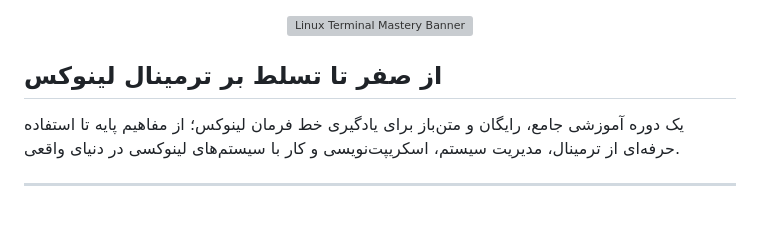
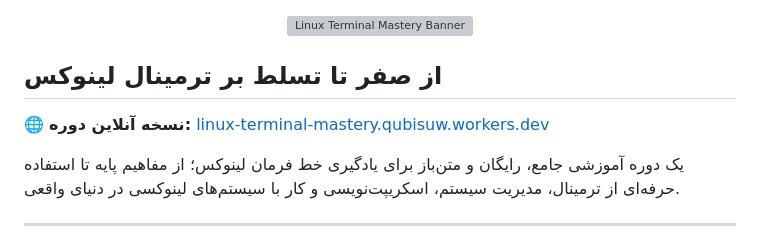
Before and after one commit to moein8668-git/linux-terminal-mastery, a Markdown page: README.md, the part around the change. GitHub-like rendering; blank space fills up the shorter version; grey boxes are pictures that could not be loaded.

Commit message:
Add live tutorial URL to README
Co-authored-by: moein8668-git <moein8668-git@users.noreply.github.com>

```diff
--- a/README.md
+++ b/README.md
@@ -4,6 +4,8 @@
 </p>
 
 ## از صفر تا تسلط بر ترمینال لینوکس
+
+🌐 **نسخه آنلاین دوره:** [linux-terminal-mastery.qubisuw.workers.dev](https://linux-terminal-mastery.qubisuw.workers.dev/)
 
 یک دوره آموزشی جامع، رایگان و متن‌باز برای یادگیری خط فرمان لینوکس؛
 از مفاهیم پایه تا استفاده حرفه‌ای از ترمینال، مدیریت سیستم، اسکریپت‌نویسی و کار با سیستم‌های لینوکسی در دنیای واقعی.
```
